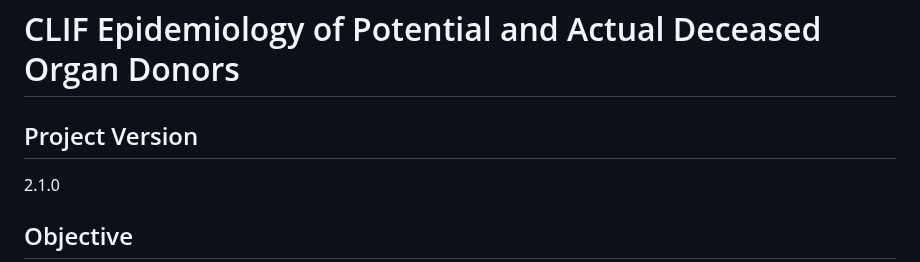
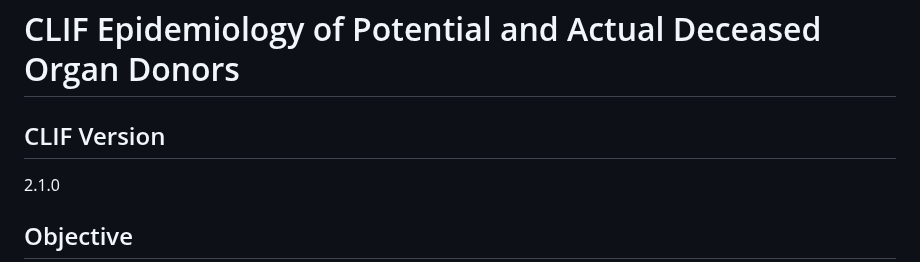
Before and after one commit to Common-Longitudinal-ICU-data-Format/CLIF-donor-identifier, a Markdown page: README.md, the part around the change. Drawn GitHub-style.

Commit message:
fix: clif version 2.1

```diff
--- a/README.md
+++ b/README.md
@@ -1,6 +1,6 @@
 # CLIF Epidemiology of Potential and Actual Deceased Organ Donors
 
-## Project Version
+## CLIF Version
 2.1.0
 
 ## Objective
```
